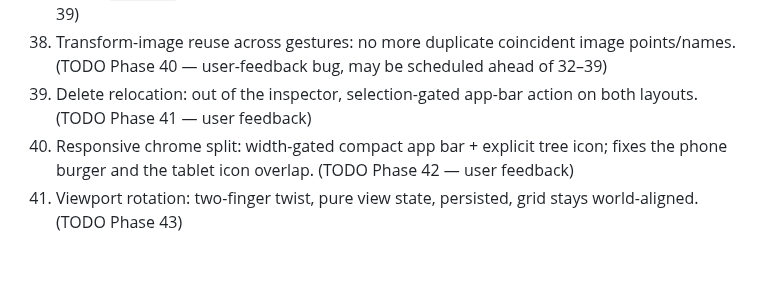
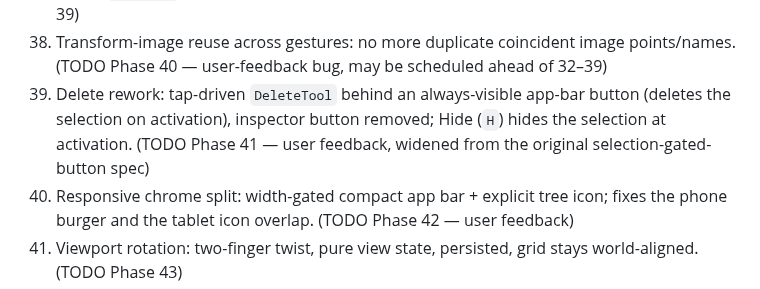
Before and after one commit to steveSuave/regula, a Markdown page: docs/PLAN.md, the part around one of its changes. Drawn GitHub-style; blank space fills up the shorter version.

```diff
--- a/docs/PLAN.md
+++ b/docs/PLAN.md
@@ -336,7 +336,7 @@ The full table is rendered in a `?`-key cheat sheet overlay. Bindings live in `l
 36. Measurements: `GeoMeasurement` sealed kind, distance + area tools, Measure toolbar group. (TODO Phase 38)
 37. Locus: `GeoLocus` sealed kind with sweep-and-restore sampling + locus tool. (TODO Phase 39)
 38. Transform-image reuse across gestures: no more duplicate coincident image points/names. (TODO Phase 40 — user-feedback bug, may be scheduled ahead of 32–39)
-39. Delete relocation: out of the inspector, selection-gated app-bar action on both layouts. (TODO Phase 41 — user feedback)
+39. Delete rework: tap-driven `DeleteTool` behind an always-visible app-bar button (deletes the selection on activation), inspector button removed; Hide (`H`) hides the selection at activation. (TODO Phase 41 — user feedback, widened from the original selection-gated-button spec)
 40. Responsive chrome split: width-gated compact app bar + explicit tree icon; fixes the phone burger and the tablet icon overlap. (TODO Phase 42 — user feedback)
 41. Viewport rotation: two-finger twist, pure view state, persisted, grid stays world-aligned. (TODO Phase 43)
 42. Line clipping modes: infinite / defining points / incident-point span, lines and rays. (TODO Phase 44)
```
Also changed, not shown: other parts of docs/PLAN.md (+3 -3 lines), docs/TODO.md (+10 -4 lines).
